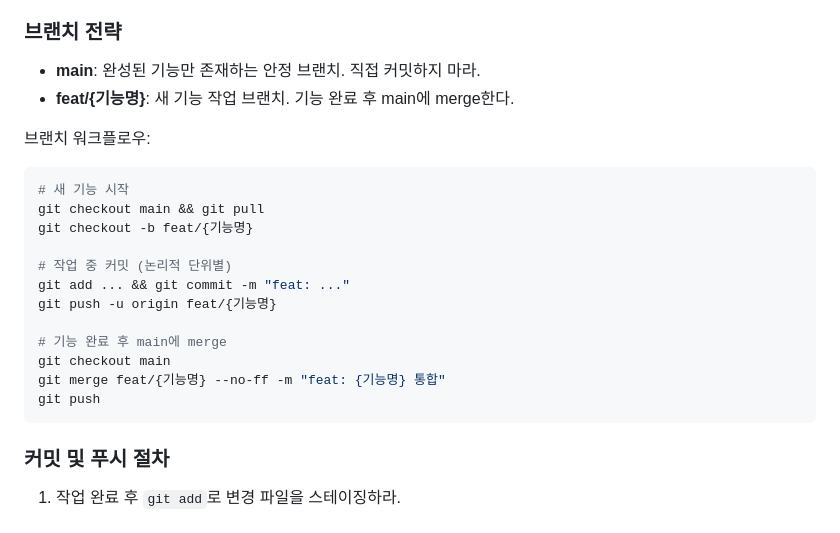
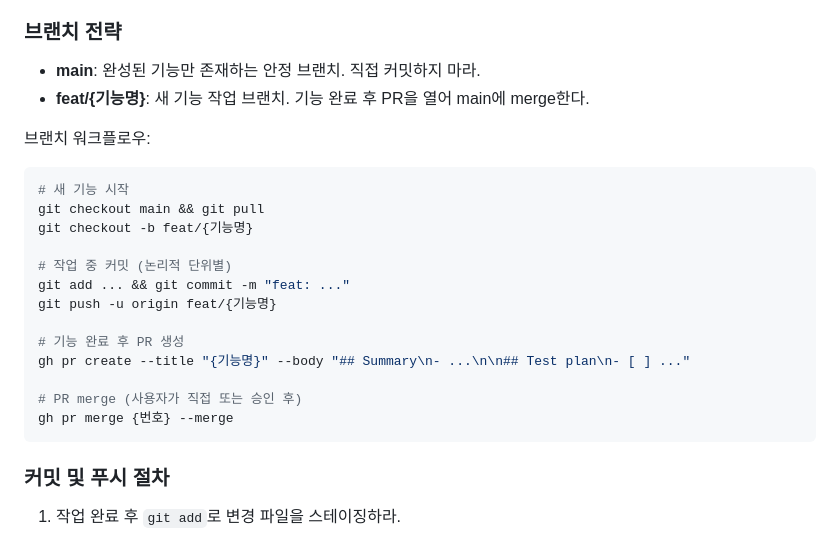
Before and after one commit to jsleeg98/financial-portfolio, a Markdown page: CLAUDE.md, the part around the change. Rendered like a GitHub page.

Commit message:
docs: 브랜치 전략을 PR 기반 merge로 변경

````diff
--- a/CLAUDE.md
+++ b/CLAUDE.md
@@ -29,7 +29,7 @@ feat: 계좌별 pill 선택 UI 및 per-account 추세 차트 추가
 ### 브랜치 전략
 
 - **main**: 완성된 기능만 존재하는 안정 브랜치. 직접 커밋하지 마라.
-- **feat/{기능명}**: 새 기능 작업 브랜치. 기능 완료 후 main에 merge한다.
+- **feat/{기능명}**: 새 기능 작업 브랜치. 기능 완료 후 PR을 열어 main에 merge한다.
 
 브랜치 워크플로우:
 ```bash
@@ -41,10 +41,11 @@ git checkout -b feat/{기능명}
 git add ... && git commit -m "feat: ..."
 git push -u origin feat/{기능명}
 
-# 기능 완료 후 main에 merge
-git checkout main
-git merge feat/{기능명} --no-ff -m "feat: {기능명} 통합"
-git push
+# 기능 완료 후 PR 생성
+gh pr create --title "{기능명}" --body "## Summary\n- ...\n\n## Test plan\n- [ ] ..."
+
+# PR merge (사용자가 직접 또는 승인 후)
+gh pr merge {번호} --merge
 ```
 
 ### 커밋 및 푸시 절차
````
